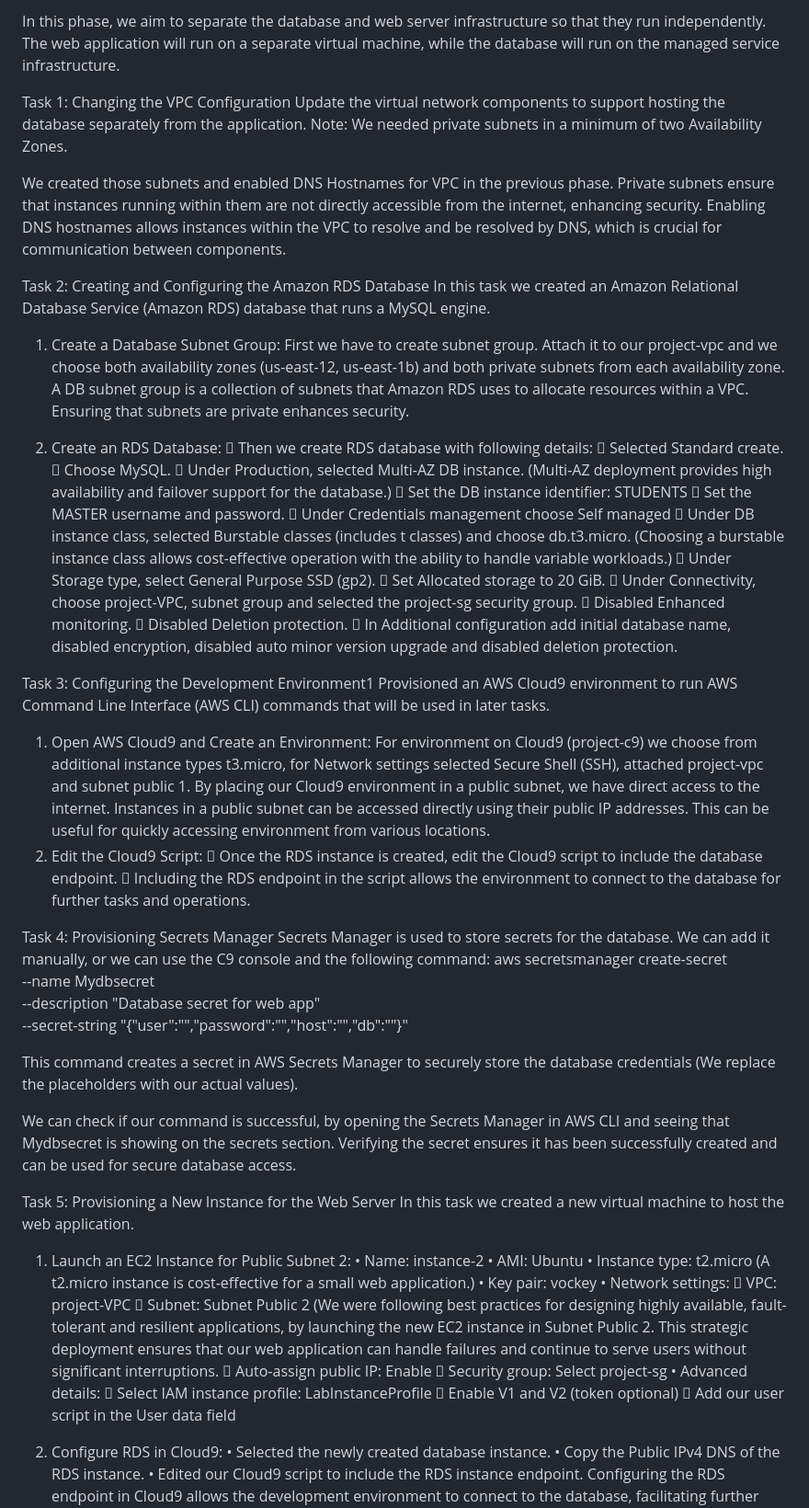
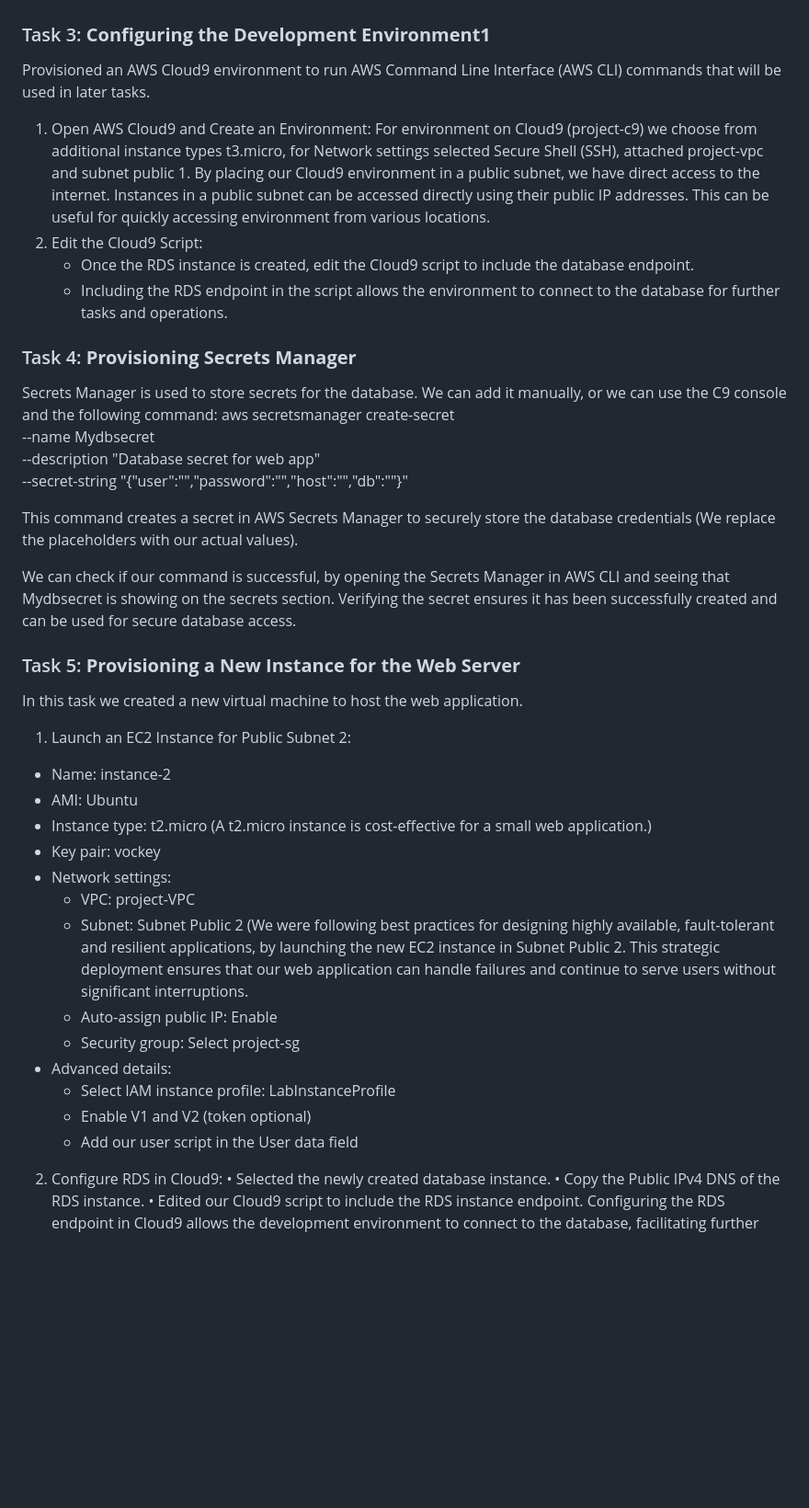
Before and after one commit to ElmaSarajlic/midv2, a Markdown page: Documentation.md, the part around the change printed below. Shown: that part at 92% size. GitHub-like rendering; blank space fills up the shorter version.

```diff
--- a/Documentation.md
+++ b/Documentation.md
@@ -104,44 +142,13 @@ Phase 3: Decoupling the Application Components
-In this phase, we aim to separate the database and web server infrastructure so that they run independently. The web application will run on a separate virtual machine, while the database will run on the managed service infrastructure.
-
-Task 1: Changing the VPC Configuration
-Update the virtual network components to support hosting the database separately from the application. Note: We needed private subnets in a minimum of two Availability Zones.
-
-We created those subnets and enabled DNS Hostnames for VPC in the previous phase.
-Private subnets ensure that instances running within them are not directly accessible from the internet, enhancing security.
-Enabling DNS hostnames allows instances within the VPC to resolve and be resolved by DNS, which is crucial for communication between components.
-
-
-Task 2: Creating and Configuring the Amazon RDS Database
-In this task we created an Amazon Relational Database Service (Amazon RDS) database that runs a MySQL engine.
-1.	Create a Database Subnet Group:
-First we have to create subnet group. Attach it to our project-vpc and we choose both availability zones (us-east-12, us-east-1b) and both private subnets from each availability zone. A DB subnet group is a collection of subnets that Amazon RDS uses to allocate resources within a VPC. Ensuring that subnets are private enhances security.
-
-2.	Create an RDS Database:
-	Then we create RDS database with following details:
-	Selected Standard create.
-	Choose MySQL.
-	Under Production, selected Multi-AZ DB instance. (Multi-AZ deployment provides high availability and failover support for the database.)
-	Set the DB instance identifier: STUDENTS
-	Set the MASTER username and password.
-	Under Credentials management choose Self managed
-	Under DB instance class, selected Burstable classes (includes t classes) and choose db.t3.micro. (Choosing a burstable instance class allows cost-effective operation with the ability to handle variable workloads.)
-	Under Storage type, select General Purpose SSD (gp2).
-	Set Allocated storage to 20 GiB.
-	Under Connectivity, choose project-VPC, subnet group and selected the project-sg security group.
-	Disabled Enhanced monitoring.
-	Disabled Deletion protection.
-	In Additional configuration add initial database name, disabled encryption, disabled auto minor version upgrade and disabled deletion protection.
-
-Task 3: Configuring the Development Environment1
+### Task 3: **Configuring the Development Environment1**
 Provisioned an AWS Cloud9 environment to run AWS Command Line Interface (AWS CLI) commands that will be used in later tasks.
 1.	Open AWS Cloud9 and Create an Environment:
 For environment on Cloud9 (project-c9) we choose from additional instance types t3.micro, for Network settings selected Secure Shell (SSH), attached project-vpc and subnet public 1.
 By placing our Cloud9 environment in a public subnet, we have direct access to the internet. Instances in a public subnet can be accessed directly using their public IP addresses. This can be useful for quickly accessing environment from various locations.
 2.	Edit the Cloud9 Script:
-	Once the RDS instance is created, edit the Cloud9 script to include the database endpoint.
-	Including the RDS endpoint in the script allows the environment to connect to the database for further tasks and operations.
+    -	Once the RDS instance is created, edit the Cloud9 script to include the database endpoint.
+    -	Including the RDS endpoint in the script allows the environment to connect to the database for further tasks and operations.
 
-Task 4: Provisioning Secrets Manager
+### Task 4: **Provisioning Secrets Manager**
 Secrets Manager is used to store secrets for the database. We can add it manually, or we can use the C9 console and the following command:
   aws secretsmanager create-secret \
     --name Mydbsecret \
@@ -152,22 +159,22 @@ This command creates a secret in AWS Secrets Manager to securely store the datab
 
 We can check if our command is successful, by opening the Secrets Manager in AWS CLI and seeing that Mydbsecret is showing on the secrets section. Verifying the secret ensures it has been successfully created and can be used for secure database access.
 
-Task 5: Provisioning a New Instance for the Web Server
+### Task 5: **Provisioning a New Instance for the Web Server**
 In this task we created a new virtual machine to host the web application.
 1.	Launch an EC2 Instance for Public Subnet 2:
-•	Name: instance-2
-•	AMI: Ubuntu
-•	Instance type: t2.micro (A t2.micro instance is cost-effective for a small web application.)
-•	Key pair: vockey
-•	Network settings:
-	VPC: project-VPC
-	Subnet: Subnet Public 2 (We were following best practices for designing highly available, fault-tolerant and resilient applications, by launching the new EC2 instance in Subnet Public 2. This strategic deployment ensures that our web application can handle failures and continue to serve users without significant interruptions.
-	Auto-assign public IP: Enable
-	Security group: Select project-sg
-•	Advanced details:
-	Select IAM instance profile: LabInstanceProfile
-	Enable V1 and V2 (token optional)
-	Add our user script in the User data field
+  -	Name: instance-2
+  -	AMI: Ubuntu
+  -	Instance type: t2.micro (A t2.micro instance is cost-effective for a small web application.)
+  -	Key pair: vockey
+  -	Network settings:
+      -	VPC: project-VPC
+      -	Subnet: Subnet Public 2 (We were following best practices for designing highly available, fault-tolerant and resilient applications, by launching the new EC2 instance in Subnet Public 2. This strategic deployment ensures that our web application can handle failures and continue to serve users without significant interruptions.
+      -	Auto-assign public IP: Enable
+      -	Security group: Select project-sg
+  -	Advanced details:
+      -	Select IAM instance profile: LabInstanceProfile
+      -	Enable V1 and V2 (token optional)
+      -	Add our user script in the User data field
 
 2.	Configure RDS in Cloud9:
 •	Selected the newly created database instance.
```
Also changed, not shown: other parts of Documentation.md (+138 -100 lines).
